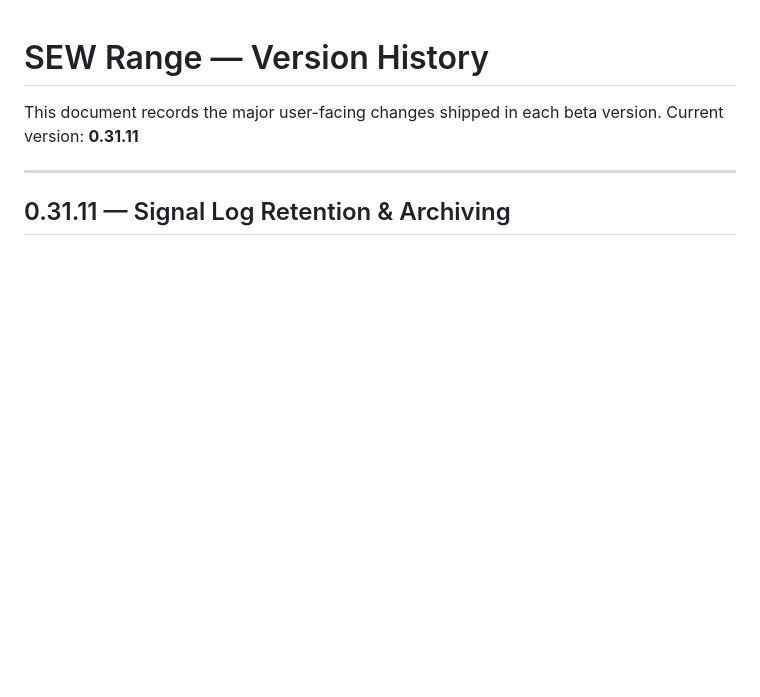
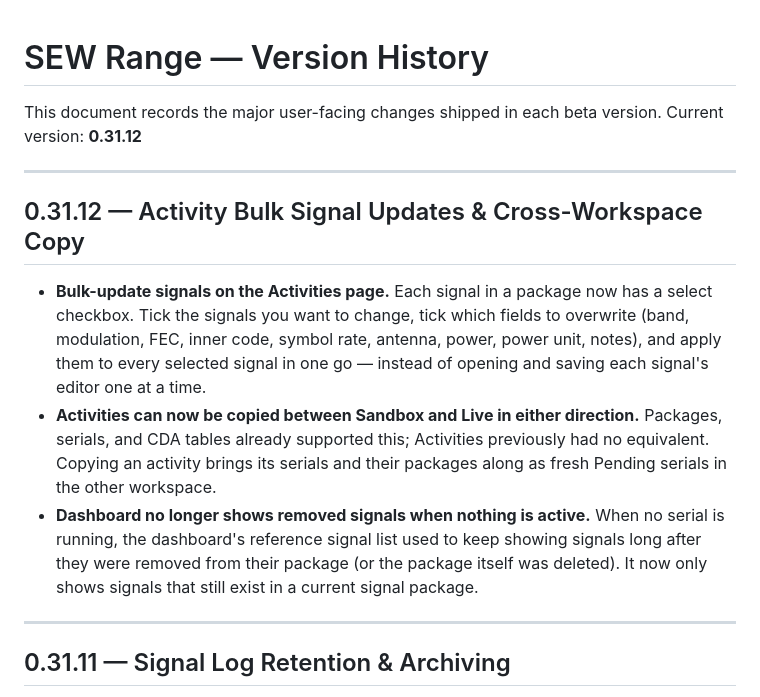
Before and after one commit to Moose151/project-range, a Markdown page: docs/VERSION_HISTORY.md, the part around the change. Rendered like a GitHub page; blank space fills up the shorter version.

Commit message:
docs: add 0.31.12 entry to VERSION_HISTORY.md
Bumped APP_VERSION and updated HANDOVER.md for 0.31.12 but missed the
user-facing changelog shown at /docs/version-history, which still topped
out at 0.31.11.

Co-Authored-By: Claude Sonnet 5 <noreply@anthropic.com>

```diff
--- a/docs/VERSION_HISTORY.md
+++ b/docs/VERSION_HISTORY.md
@@ -1,7 +1,15 @@
 # SEW Range — Version History
 
 This document records the major user-facing changes shipped in each beta version.
-Current version: **0.31.11**
+Current version: **0.31.12**
+
+---
+
+## 0.31.12 — Activity Bulk Signal Updates & Cross-Workspace Copy
+
+- **Bulk-update signals on the Activities page.** Each signal in a package now has a select checkbox. Tick the signals you want to change, tick which fields to overwrite (band, modulation, FEC, inner code, symbol rate, antenna, power, power unit, notes), and apply them to every selected signal in one go — instead of opening and saving each signal's editor one at a time.
+- **Activities can now be copied between Sandbox and Live in either direction.** Packages, serials, and CDA tables already supported this; Activities previously had no equivalent. Copying an activity brings its serials and their packages along as fresh Pending serials in the other workspace.
+- **Dashboard no longer shows removed signals when nothing is active.** When no serial is running, the dashboard's reference signal list used to keep showing signals long after they were removed from their package (or the package itself was deleted). It now only shows signals that still exist in a current signal package.
 
 ---
 
```
